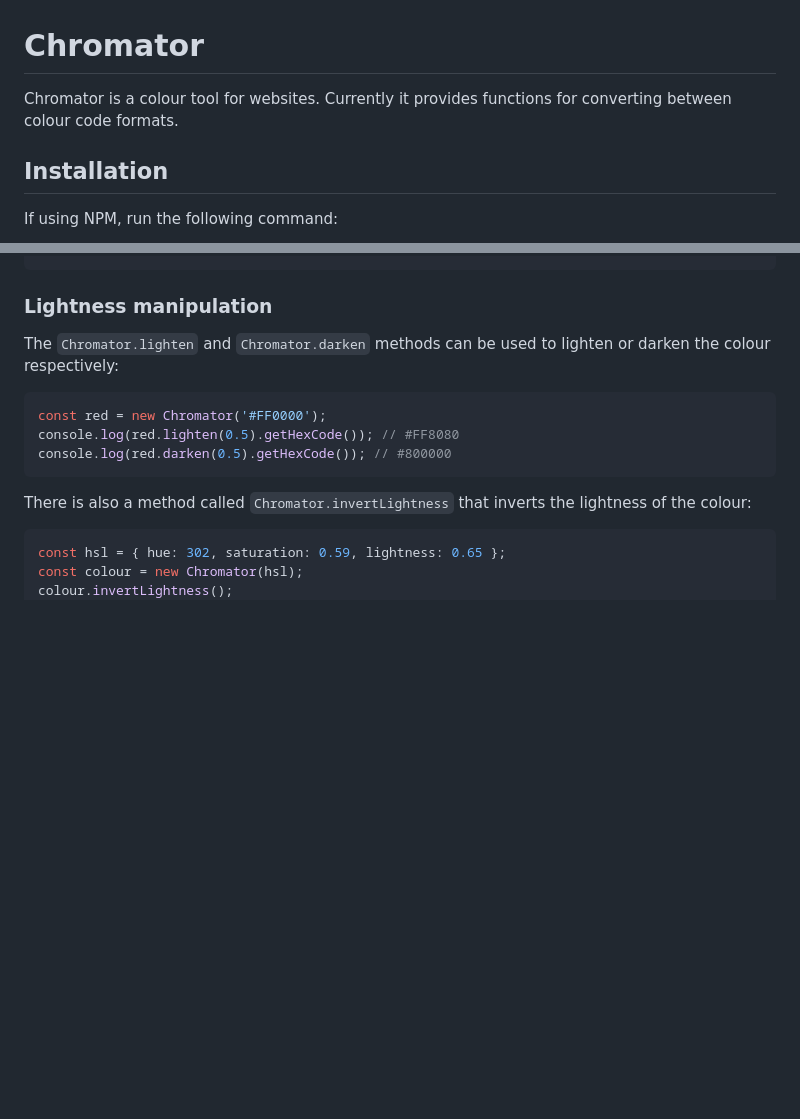
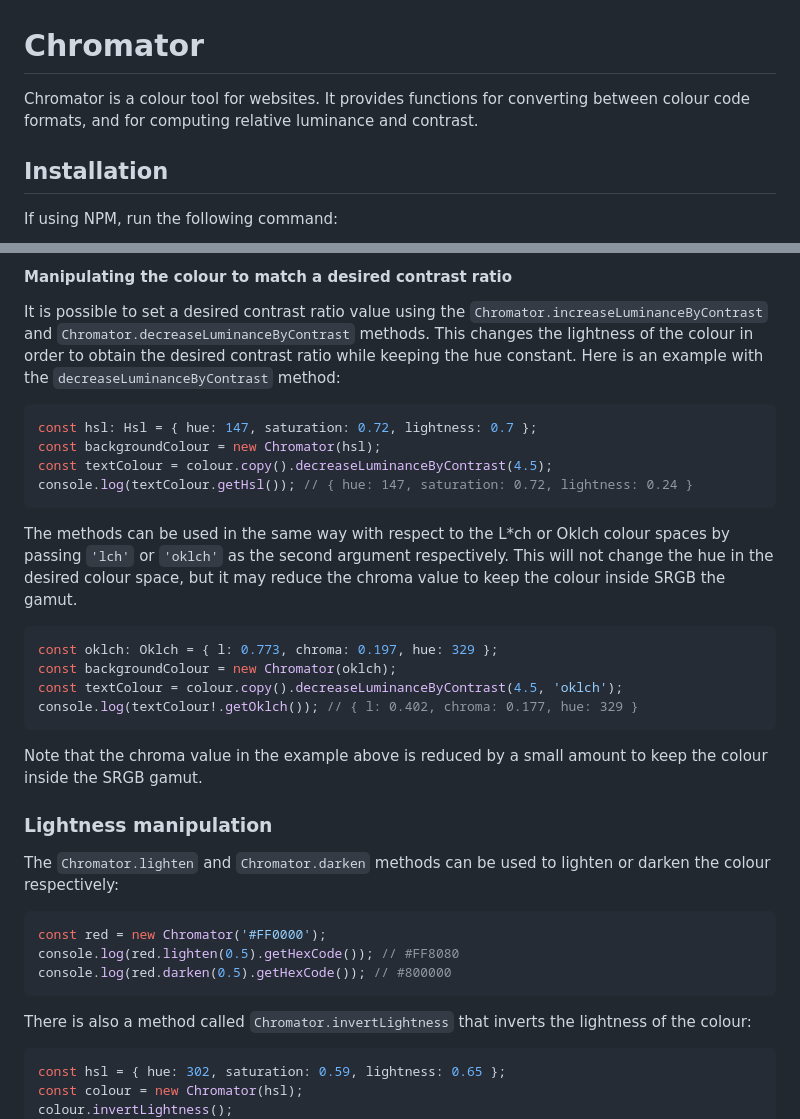
Before and after one commit to TomasEng/Chromator, a Markdown page: README.md, 2 parts joined by grey strips. GitHub-like rendering; blank space fills up the shorter version.

````diff
--- a/README.md
+++ b/README.md
@@ -1,6 +1,6 @@
 # Chromator
 
-Chromator is a colour tool for websites. Currently it provides functions for converting between colour code formats.
+Chromator is a colour tool for websites. It provides functions for converting between colour code formats, and for computing relative luminance and contrast.
 
 ## Installation
 If using NPM, run the following command:
@@ -78,3 +133,22 @@ console.log(reg.getOklcha()) // {l: 0.627987, chroma: 0.25764, hue: 29.227, alph
+#### Manipulating the colour to match a desired contrast ratio
+It is possible to set a desired contrast ratio value using the `Chromator.increaseLuminanceByContrast` and `Chromator.decreaseLuminanceByContrast` methods.
+This changes the lightness of the colour in order to obtain the desired contrast ratio while keeping the hue constant.
+Here is an example with the `decreaseLuminanceByContrast` method:
+```typescript
+const hsl: Hsl = { hue: 147, saturation: 0.72, lightness: 0.7 };
+const backgroundColour = new Chromator(hsl);
+const textColour = colour.copy().decreaseLuminanceByContrast(4.5);
+console.log(textColour.getHsl()); // { hue: 147, saturation: 0.72, lightness: 0.24 }
+```
+The methods can be used in the same way with respect to the L\*ch or Oklch colour spaces by passing `'lch'` or `'oklch'` as the second argument respectively.
+This will not change the hue in the desired colour space, but it may reduce the chroma value to keep the colour inside SRGB the gamut.
+```typescript
+const oklch: Oklch = { l: 0.773, chroma: 0.197, hue: 329 };
+const backgroundColour = new Chromator(oklch);
+const textColour = colour.copy().decreaseLuminanceByContrast(4.5, 'oklch');
+console.log(textColour!.getOklch()); // { l: 0.402, chroma: 0.177, hue: 329 }
+```
+Note that the chroma value in the example above is reduced by a small amount to keep the colour inside the SRGB gamut.
 
 ### Lightness manipulation
 The `Chromator.lighten` and `Chromator.darken` methods can be used to lighten or darken the colour respectively:
````
Also changed, not shown: other parts of README.md (+57 -31 lines), packages/chromator/README.md (+77 -32 lines).
